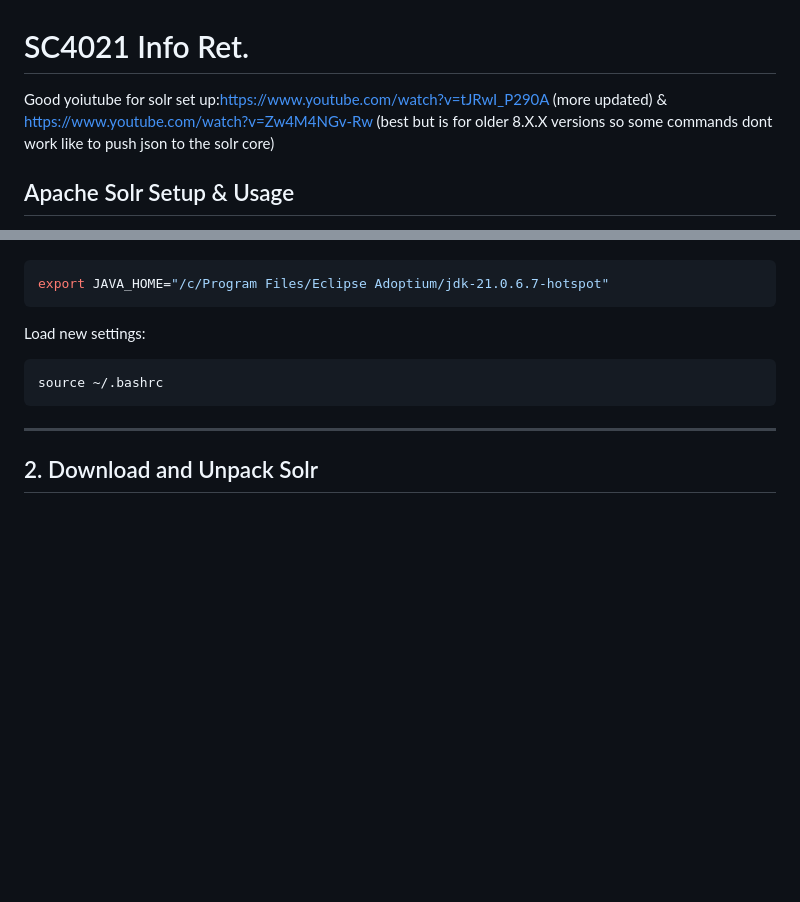
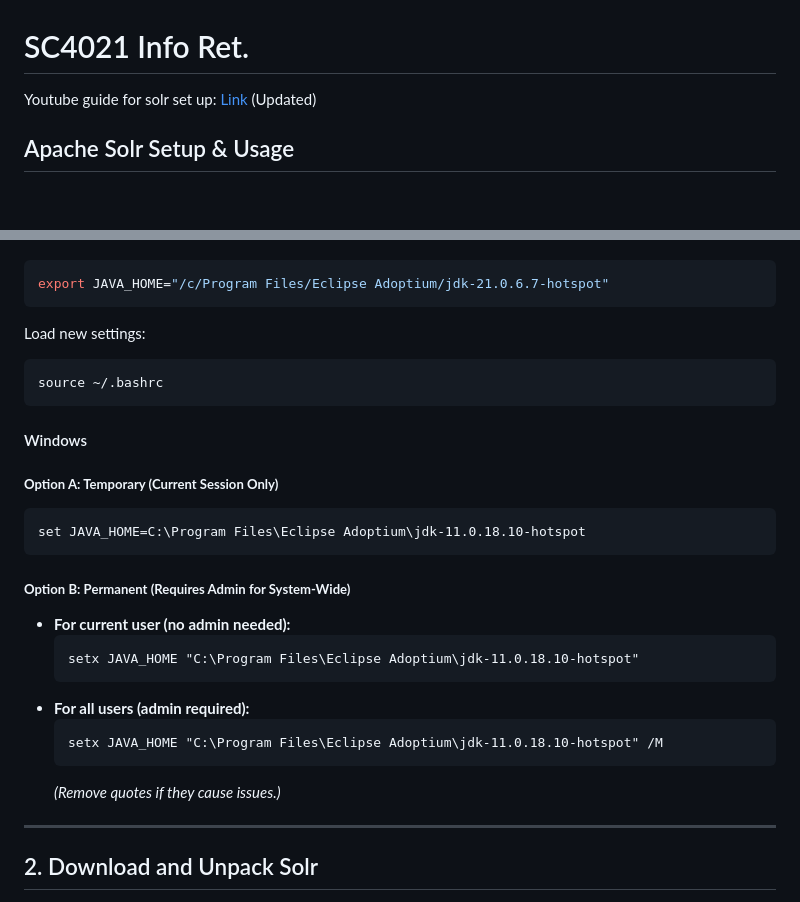
Before and after one commit to tej172/SC4021-Information-Retrieval, a Markdown page: README.md, 2 parts joined by grey strips. Drawn GitHub-style; blank space fills up the shorter version.

````diff
--- a/README.md
+++ b/README.md
@@ -1,6 +1,6 @@
 # SC4021 Info Ret.
 
-Good yoiutube for solr set up:https://www.youtube.com/watch?v=tJRwI_P290A (more updated) & https://www.youtube.com/watch?v=Zw4M4NGv-Rw (best but is for older 8.X.X versions so some commands dont work like to push json to the solr core)
+Youtube guide for solr set up: [Link](https://www.youtube.com/watch?v=tJRwI_P290A) (Updated)
 
 ## Apache Solr Setup & Usage
 
@@ -102,6 +102,22 @@ Load new settings:
 source ~/.bashrc
 ```
 
+#### Windows
+##### **Option A: Temporary (Current Session Only)**
+```cmd
+set JAVA_HOME=C:\Program Files\Eclipse Adoptium\jdk-11.0.18.10-hotspot
+```
+
+##### **Option B: Permanent (Requires Admin for System-Wide)**
+- **For current user (no admin needed):**
+  ```cmd
+  setx JAVA_HOME "C:\Program Files\Eclipse Adoptium\jdk-11.0.18.10-hotspot"
+  ```
+- **For all users (admin required):**
+  ```cmd
+  setx JAVA_HOME "C:\Program Files\Eclipse Adoptium\jdk-11.0.18.10-hotspot" /M
+  ```
+  *(Remove quotes if they cause issues.)*
 ---
 
 ## 2. Download and Unpack Solr
````
